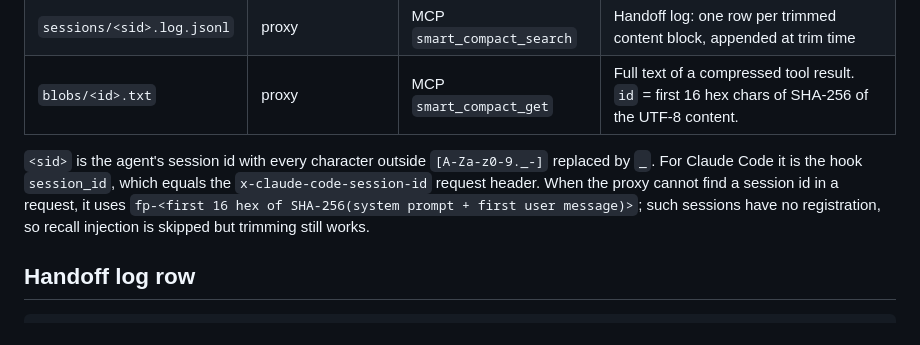
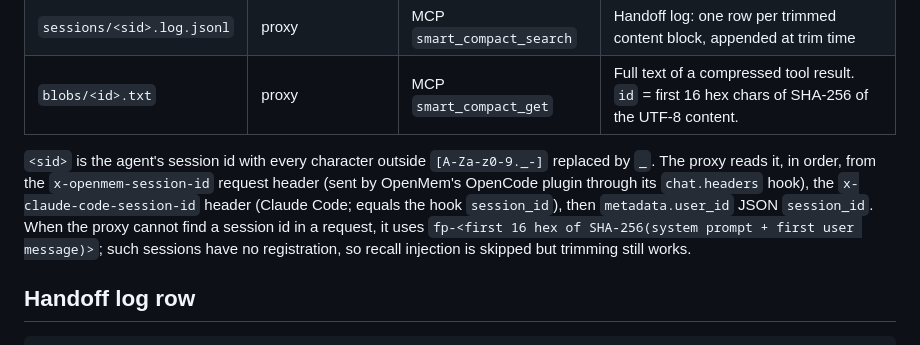
Before and after one commit to bcmyguest/openmem, a Markdown page: docs/context-store.md, the part around the change. Drawn GitHub-style.

Commit message:
docs(context-store): x-openmem-session-id header
Co-Authored-By: Claude Opus 5.5 <noreply@anthropic.com>

```diff
--- a/docs/context-store.md
+++ b/docs/context-store.md
@@ -14,7 +14,7 @@ Root: `$OPENMEM_STATE_DIR/context`, default `~/.local/share/openmem/context`. Di
 | `sessions/<sid>.log.jsonl` | proxy | MCP `smart_compact_search` | Handoff log: one row per trimmed content block, appended at trim time |
 | `blobs/<id>.txt` | proxy | MCP `smart_compact_get` | Full text of a compressed tool result. `id` = first 16 hex chars of SHA-256 of the UTF-8 content. |
 
-`<sid>` is the agent's session id with every character outside `[A-Za-z0-9._-]` replaced by `_`. For Claude Code it is the hook `session_id`, which equals the `x-claude-code-session-id` request header. When the proxy cannot find a session id in a request, it uses `fp-<first 16 hex of SHA-256(system prompt + first user message)>`; such sessions have no registration, so recall injection is skipped but trimming still works.
+`<sid>` is the agent's session id with every character outside `[A-Za-z0-9._-]` replaced by `_`. The proxy reads it, in order, from the `x-openmem-session-id` request header (sent by OpenMem's OpenCode plugin through its `chat.headers` hook), the `x-claude-code-session-id` header (Claude Code; equals the hook `session_id`), then `metadata.user_id` JSON `session_id`. When the proxy cannot find a session id in a request, it uses `fp-<first 16 hex of SHA-256(system prompt + first user message)>`; such sessions have no registration, so recall injection is skipped but trimming still works.
 
 ## Handoff log row
 
```
